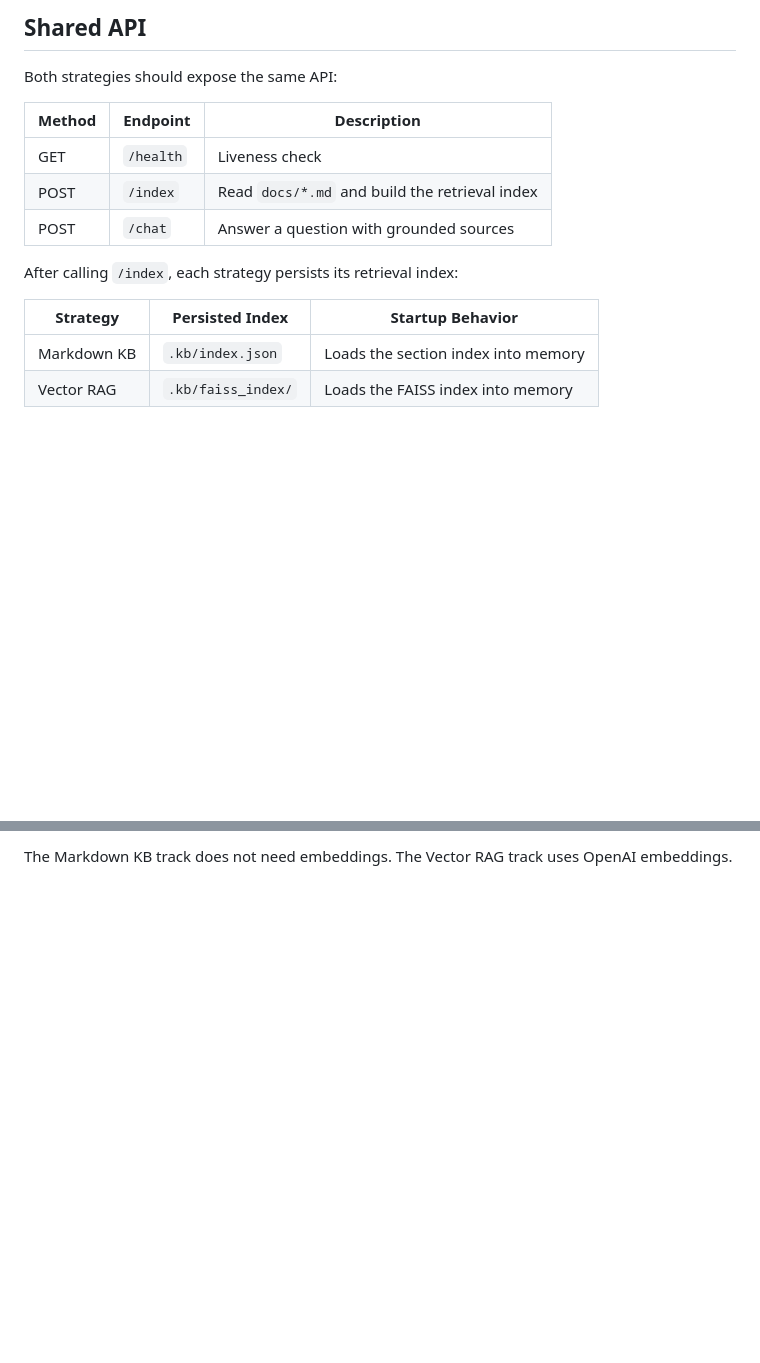
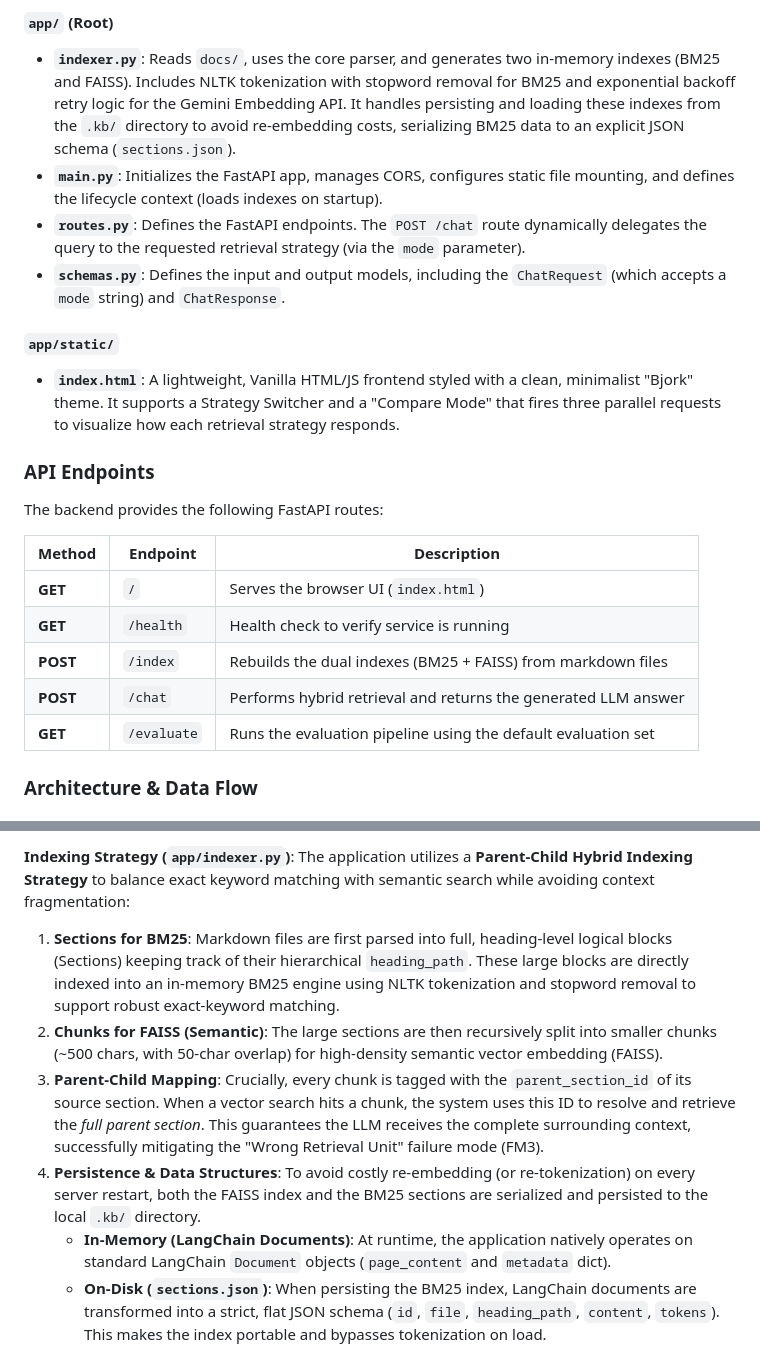
Before and after one commit to jycc-267/Agentic-KnowledgeBase-QABot, a Markdown page: README.md, 2 parts joined by grey strips. Drawn GitHub-style; blank space fills up the shorter version.

````diff
--- a/README.md
+++ b/README.md
@@ -36,18 +68,25 @@ Then run the verification tests from `PROMPT.md`.
 
-## Shared API
+#### `app/` (Root)
+- **`indexer.py`**: Reads `docs/`, uses the core parser, and generates two in-memory indexes (BM25 and FAISS). Includes NLTK tokenization with stopword removal for BM25 and exponential backoff retry logic for the Gemini Embedding API. It handles persisting and loading these indexes from the `.kb/` directory to avoid re-embedding costs, serializing BM25 data to an explicit JSON schema (`sections.json`).
+- **`main.py`**: Initializes the FastAPI app, manages CORS, configures static file mounting, and defines the lifecycle context (loads indexes on startup).
+- **`routes.py`**: Defines the FastAPI endpoints. The `POST /chat` route dynamically delegates the query to the requested retrieval strategy (via the `mode` parameter).
+- **`schemas.py`**: Defines the input and output models, including the `ChatRequest` (which accepts a `mode` string) and `ChatResponse`.
 
-Both strategies should expose the same API:
+#### `app/static/`
+- **`index.html`**: A lightweight, Vanilla HTML/JS frontend styled with a clean, minimalist "Bjork" theme. It supports a Strategy Switcher and a "Compare Mode" that fires three parallel requests to visualize how each retrieval strategy responds.
+
+### API Endpoints
+
+The backend provides the following FastAPI routes:
 
 | Method | Endpoint | Description |
 |--------|----------|-------------|
-| GET | `/health` | Liveness check |
-| POST | `/index` | Read `docs/*.md` and build the retrieval index |
-| POST | `/chat` | Answer a question with grounded sources |
+| **GET** | `/` | Serves the browser UI (`index.html`) |
+| **GET** | `/health` | Health check to verify service is running |
+| **POST** | `/index` | Rebuilds the dual indexes (BM25 + FAISS) from markdown files |
+| **POST** | `/chat` | Performs hybrid retrieval and returns the generated LLM answer |
+| **GET** | `/evaluate` | Runs the evaluation pipeline using the default evaluation set |
 
-After calling `/index`, each strategy persists its retrieval index:
 
-| Strategy | Persisted Index | Startup Behavior |
-|----------|-----------------|------------------|
-| Markdown KB | `.kb/index.json` | Loads the section index into memory |
-| Vector RAG | `.kb/faiss_index/` | Loads the FAISS index into memory |
+### Architecture & Data Flow
 
@@ -62,4 +103,11 @@ export OPENAI_API_KEY="sk-..."
 ```
 
-The Markdown KB track does not need embeddings. The Vector RAG track uses OpenAI embeddings.
+**Indexing Strategy (`app/indexer.py`)**:
+The application utilizes a **Parent-Child Hybrid Indexing Strategy** to balance exact keyword matching with semantic search while avoiding context fragmentation:
+1. **Sections for BM25**: Markdown files are first parsed into full, heading-level logical blocks (Sections) keeping track of their hierarchical `heading_path`. These large blocks are directly indexed into an in-memory BM25 engine using NLTK tokenization and stopword removal to support robust exact-keyword matching.
+2. **Chunks for FAISS (Semantic)**: The large sections are then recursively split into smaller chunks (~500 chars, with 50-char overlap) for high-density semantic vector embedding (FAISS).
+3. **Parent-Child Mapping**: Crucially, every chunk is tagged with the `parent_section_id` of its source section. When a vector search hits a chunk, the system uses this ID to resolve and retrieve the *full parent section*. This guarantees the LLM receives the complete surrounding context, successfully mitigating the "Wrong Retrieval Unit" failure mode (FM3).
+4. **Persistence & Data Structures**: To avoid costly re-embedding (or re-tokenization) on every server restart, both the FAISS index and the BM25 sections are serialized and persisted to the local `.kb/` directory.
+   - **In-Memory (LangChain Documents)**: At runtime, the application natively operates on standard LangChain `Document` objects (`page_content` and `metadata` dict).
+   - **On-Disk (`sections.json`)**: When persisting the BM25 index, LangChain documents are transformed into a strict, flat JSON schema (`id`, `file`, `heading_path`, `content`, `tokens`). This makes the index portable and bypasses tokenization on load.
 
````
Also changed, not shown: other parts of README.md (+100 -105 lines).
